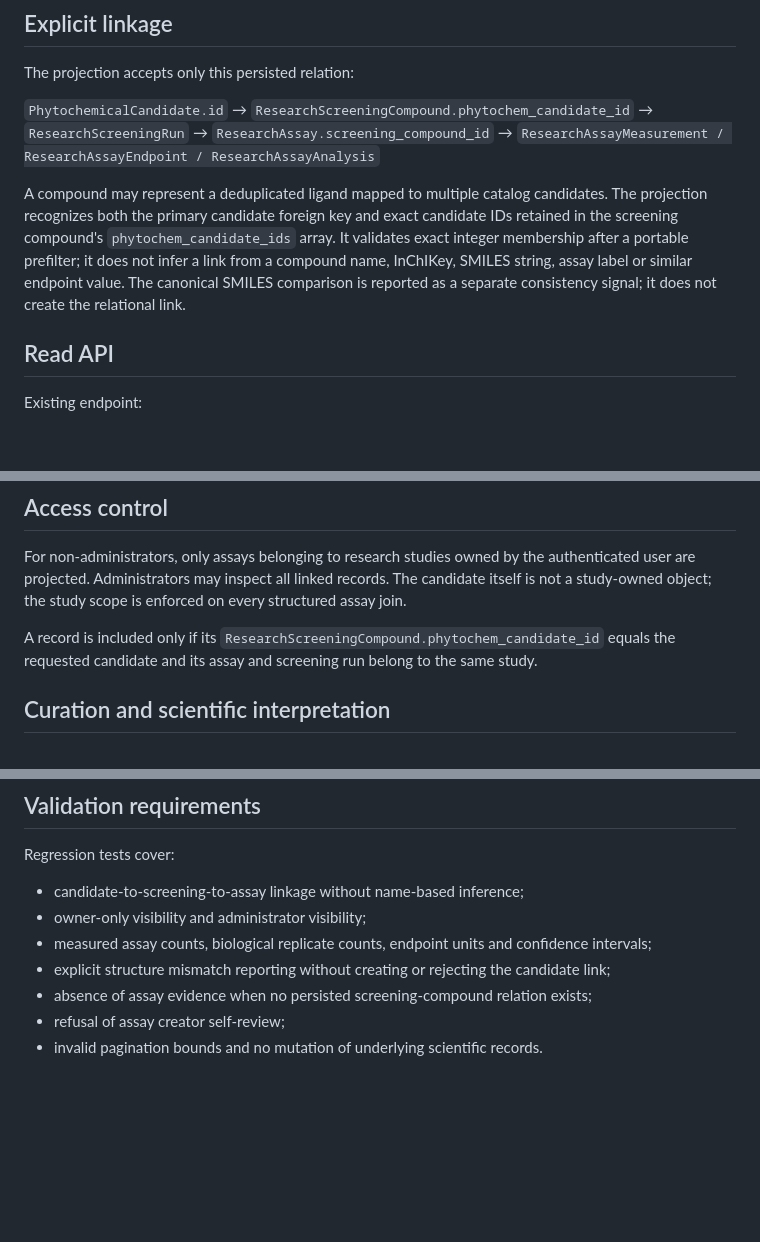
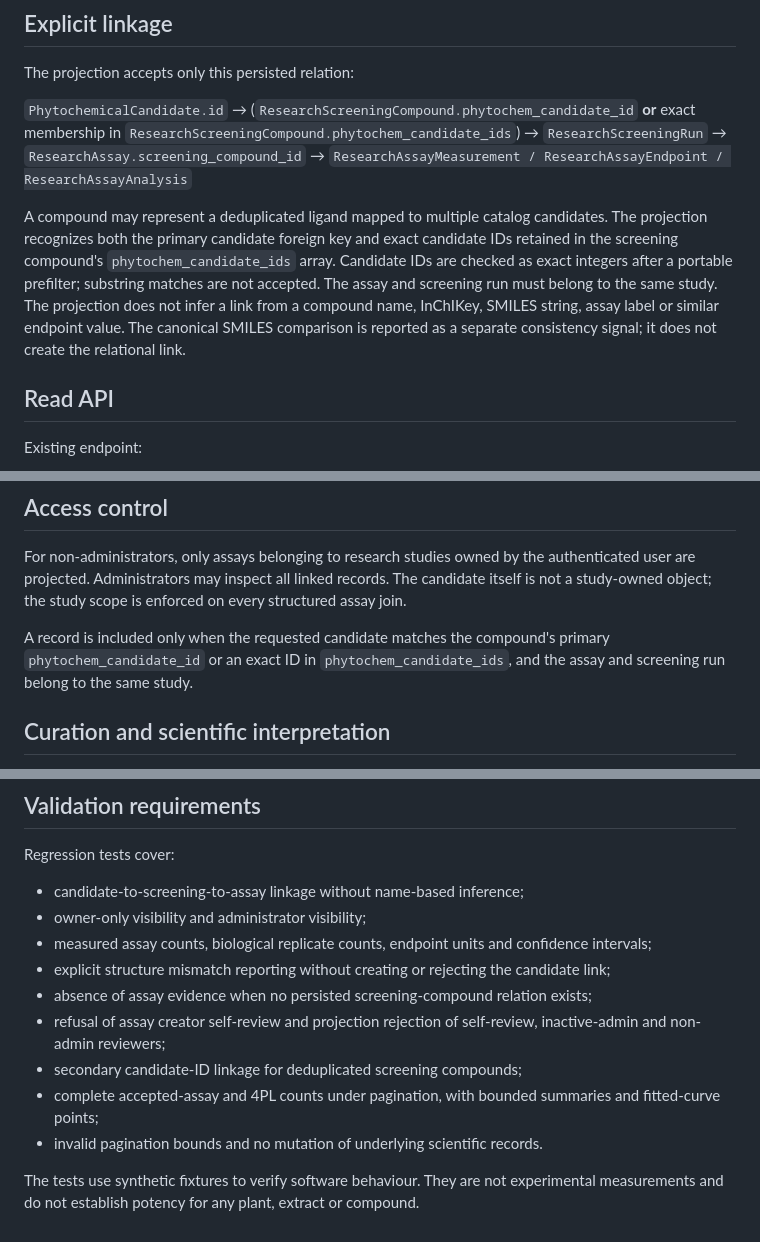
Before and after one commit to diarraibrahimamohamed-ops/nexora_v2, a Markdown page: docs/PHYTOEVIDENCE_PHASE1L_BIOACTIVITY_LINKAGE.md, 3 parts joined by grey strips. Drawn GitHub-style; blank space fills up the shorter version.

Commit message:
docs(phytoevidence): clarify secondary candidate linkage and validation scope

```diff
--- a/docs/PHYTOEVIDENCE_PHASE1L_BIOACTIVITY_LINKAGE.md
+++ b/docs/PHYTOEVIDENCE_PHASE1L_BIOACTIVITY_LINKAGE.md
@@ -11,12 +11,12 @@ It does not create a second assay model, import duplicate endpoint records, or e
 The projection accepts only this persisted relation:
 
 `PhytochemicalCandidate.id`
-→ `ResearchScreeningCompound.phytochem_candidate_id`
+→ (`ResearchScreeningCompound.phytochem_candidate_id` **or** exact membership in `ResearchScreeningCompound.phytochem_candidate_ids`)
 → `ResearchScreeningRun`
 → `ResearchAssay.screening_compound_id`
 → `ResearchAssayMeasurement / ResearchAssayEndpoint / ResearchAssayAnalysis`
 
-A compound may represent a deduplicated ligand mapped to multiple catalog candidates. The projection recognizes both the primary candidate foreign key and exact candidate IDs retained in the screening compound's `phytochem_candidate_ids` array. It validates exact integer membership after a portable prefilter; it does not infer a link from a compound name, InChIKey, SMILES string, assay label or similar endpoint value. The canonical SMILES comparison is reported as a separate consistency signal; it does not create the relational link.
+A compound may represent a deduplicated ligand mapped to multiple catalog candidates. The projection recognizes both the primary candidate foreign key and exact candidate IDs retained in the screening compound's `phytochem_candidate_ids` array. Candidate IDs are checked as exact integers after a portable prefilter; substring matches are not accepted. The assay and screening run must belong to the same study. The projection does not infer a link from a compound name, InChIKey, SMILES string, assay label or similar endpoint value. The canonical SMILES comparison is reported as a separate consistency signal; it does not create the relational link.
 
 ## Read API
 
@@ -42,7 +42,7 @@ Pagination is bounded. The response reports total counts and truncation flags fo
 
 For non-administrators, only assays belonging to research studies owned by the authenticated user are projected. Administrators may inspect all linked records. The candidate itself is not a study-owned object; the study scope is enforced on every structured assay join.
 
-A record is included only if its `ResearchScreeningCompound.phytochem_candidate_id` equals the requested candidate and its assay and screening run belong to the same study.
+A record is included only when the requested candidate matches the compound's primary `phytochem_candidate_id` or an exact ID in `phytochem_candidate_ids`, and the assay and screening run belong to the same study.
 
 ## Curation and scientific interpretation
 
@@ -72,5 +72,9 @@ Regression tests cover:
 - measured assay counts, biological replicate counts, endpoint units and confidence intervals;
 - explicit structure mismatch reporting without creating or rejecting the candidate link;
 - absence of assay evidence when no persisted screening-compound relation exists;
-- refusal of assay creator self-review;
+- refusal of assay creator self-review and projection rejection of self-review, inactive-admin and non-admin reviewers;
+- secondary candidate-ID linkage for deduplicated screening compounds;
+- complete accepted-assay and 4PL counts under pagination, with bounded summaries and fitted-curve points;
 - invalid pagination bounds and no mutation of underlying scientific records.
+
+The tests use synthetic fixtures to verify software behaviour. They are not experimental measurements and do not establish potency for any plant, extract or compound.
```
